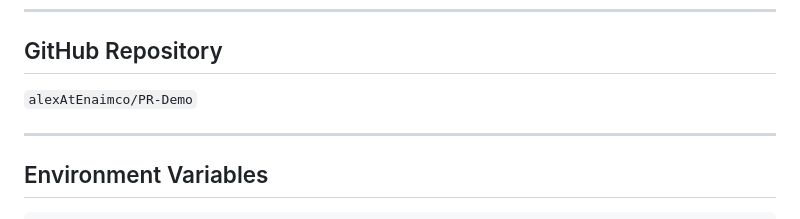
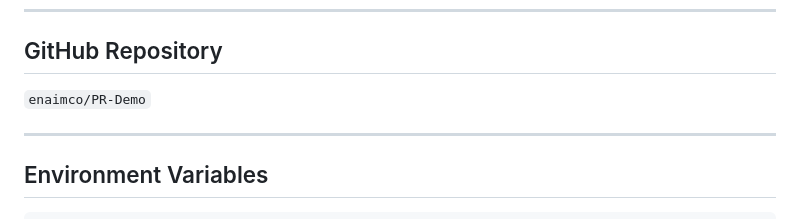
Before and after one commit to enaimco/PR-Demo, a Markdown page: CLAUDE.md, the part around the change. GitHub-like rendering.

```diff
--- a/CLAUDE.md
+++ b/CLAUDE.md
@@ -115,7 +115,7 @@ When a feature (issue) is complete:
 
 ## GitHub Repository
 
-`alexAtEnaimco/PR-Demo`
+`enaimco/PR-Demo`
 
 ---
 
```
Also changed, not shown: README.md (+1 -1 lines).
